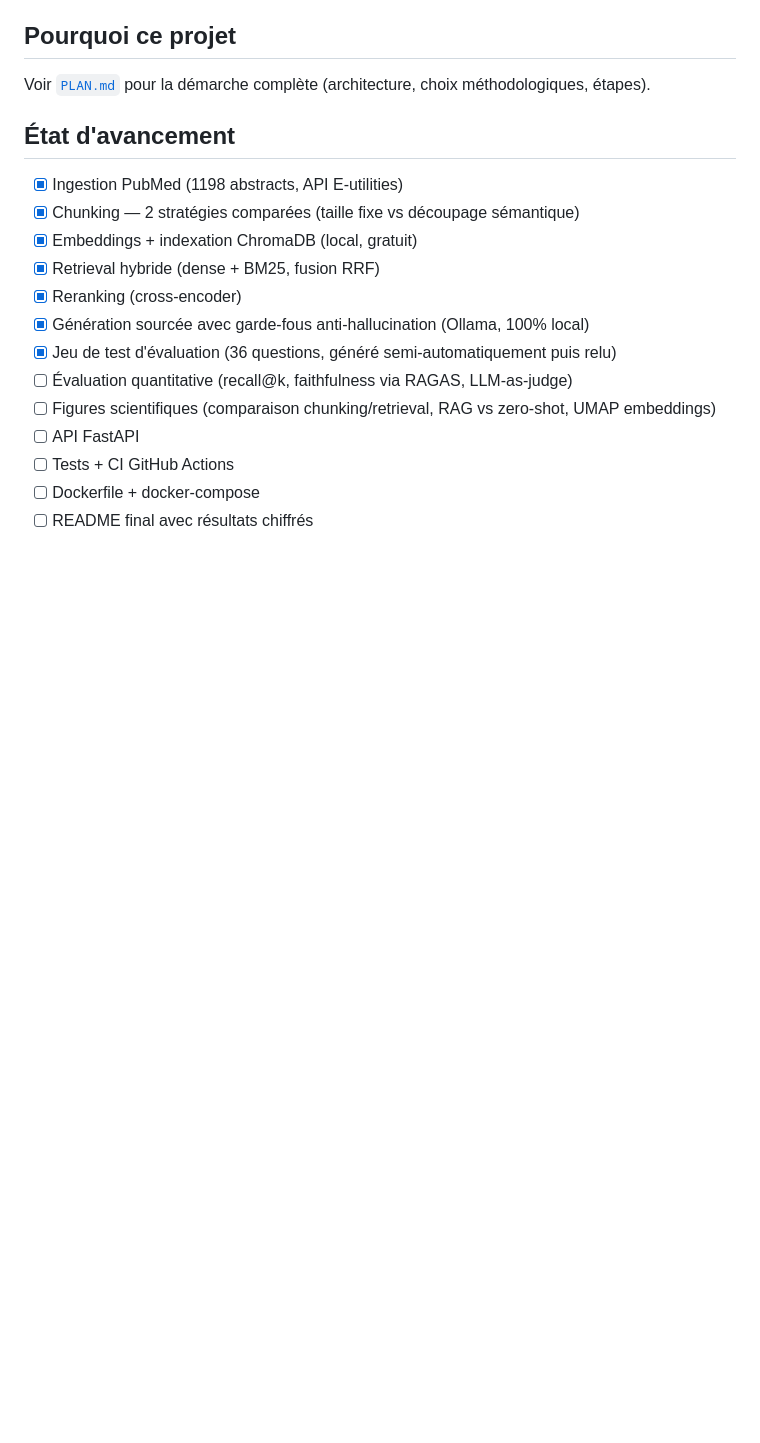
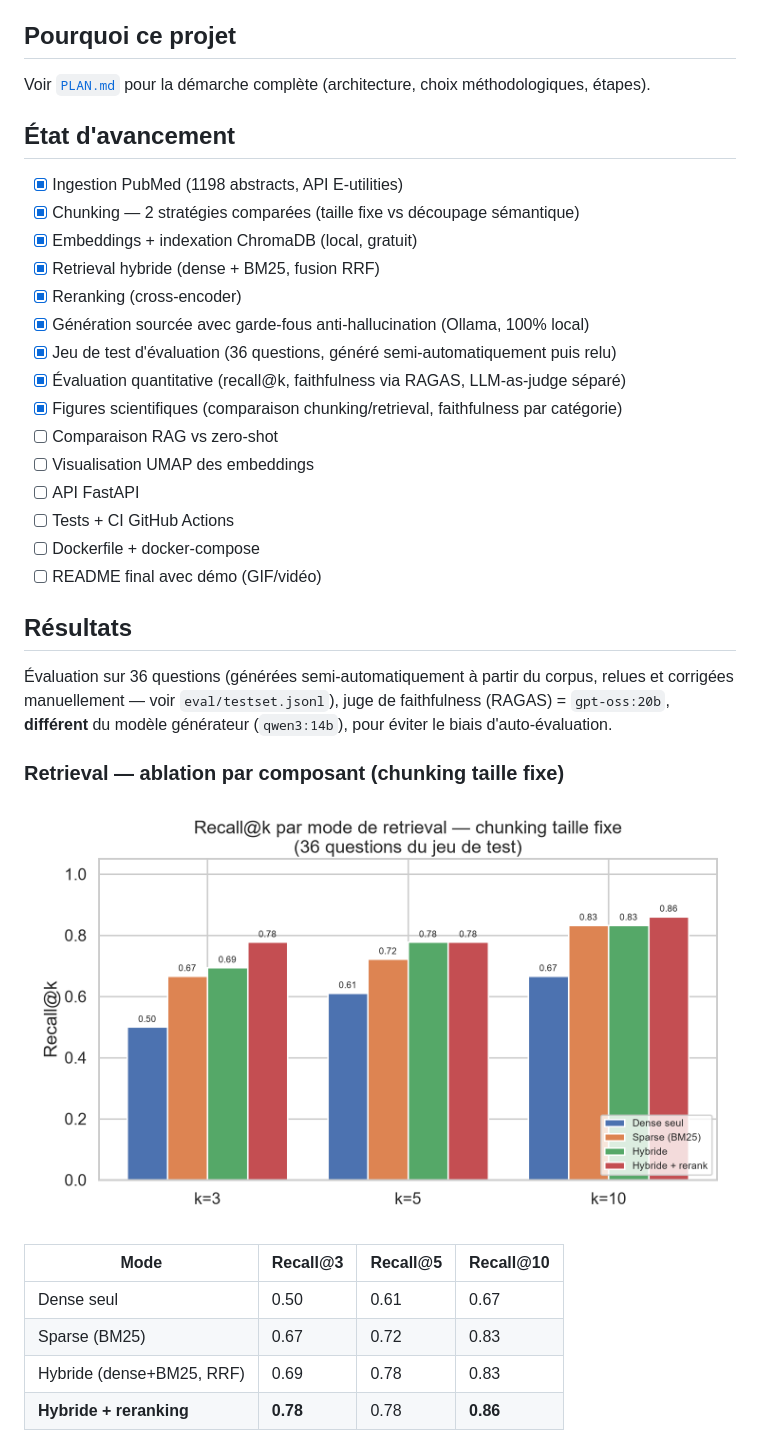
Before and after one commit to MaximeVigier/alzheimer-risk-rag, a Markdown page: README.md, the part around one of its changes. GitHub-like rendering; blank space fills up the shorter version.

```diff
--- a/README.md
+++ b/README.md
@@ -18,9 +18,29 @@ Voir [`PLAN.md`](PLAN.md) pour la démarche complète (architecture, choix méth
 - [x] Reranking (cross-encoder)
 - [x] Génération sourcée avec garde-fous anti-hallucination (Ollama, 100% local)
 - [x] Jeu de test d'évaluation (36 questions, généré semi-automatiquement puis relu)
-- [ ] Évaluation quantitative (recall@k, faithfulness via RAGAS, LLM-as-judge)
-- [ ] Figures scientifiques (comparaison chunking/retrieval, RAG vs zero-shot, UMAP embeddings)
+- [x] Évaluation quantitative (recall@k, faithfulness via RAGAS, LLM-as-judge séparé)
+- [x] Figures scientifiques (comparaison chunking/retrieval, faithfulness par catégorie)
+- [ ] Comparaison RAG vs zero-shot
+- [ ] Visualisation UMAP des embeddings
 - [ ] API FastAPI
 - [ ] Tests + CI GitHub Actions
 - [ ] Dockerfile + docker-compose
-- [ ] README final avec résultats chiffrés
+- [ ] README final avec démo (GIF/vidéo)
+
+## Résultats
+
+Évaluation sur 36 questions (générées semi-automatiquement à partir du corpus, relues et
+corrigées manuellement — voir `eval/testset.jsonl`), juge de faithfulness (RAGAS) = `gpt-oss:20b`,
+**différent** du modèle générateur (`qwen3:14b`), pour éviter le biais d'auto-évaluation.
+
+### Retrieval — ablation par composant (chunking taille fixe)
+
+![Recall@k par mode de retrieval](eval/results/figures/recall_by_mode_fixed.png)
+
+| Mode | Recall@3 | Recall@5 | Recall@10 |
+|---|---|---|---|
+| Dense seul | 0.50 | 0.61 | 0.67 |
+| Sparse (BM25) | 0.67 | 0.72 | 0.83 |
+| Hybride (dense+BM25, RRF) | 0.69 | 0.78 | 0.83 |
+| **Hybride + reranking** | **0.78** | 0.78 | **0.86** |
+
```
Also changed, not shown: other parts of README.md (+39 -0 lines), eval/results/figures/chunking_comparison.png (added), eval/results/figures/chunking_faithfulness_comparison.png (added), eval/results/figures/faithfulness_by_category_semantic.png (added), eval/results/figures/recall_by_mode_semantic.png (added), 2 other files.
